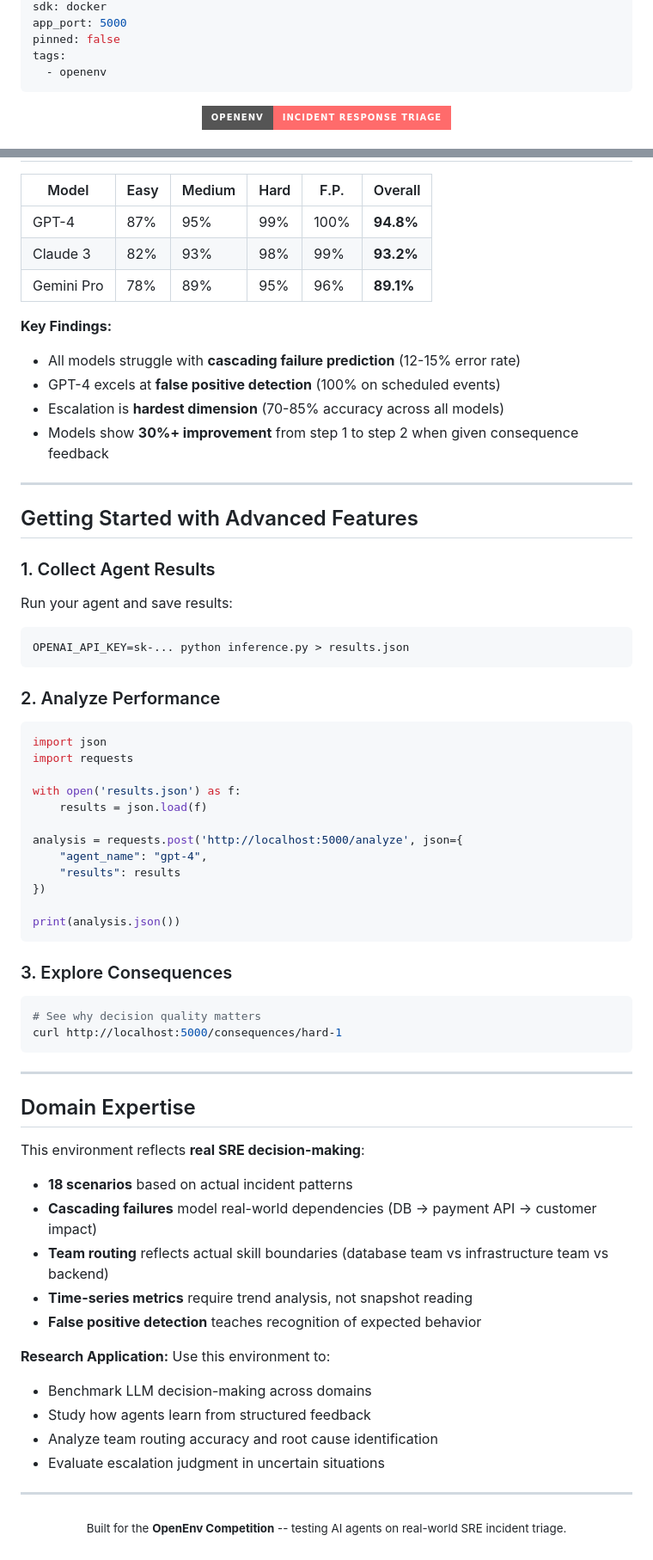
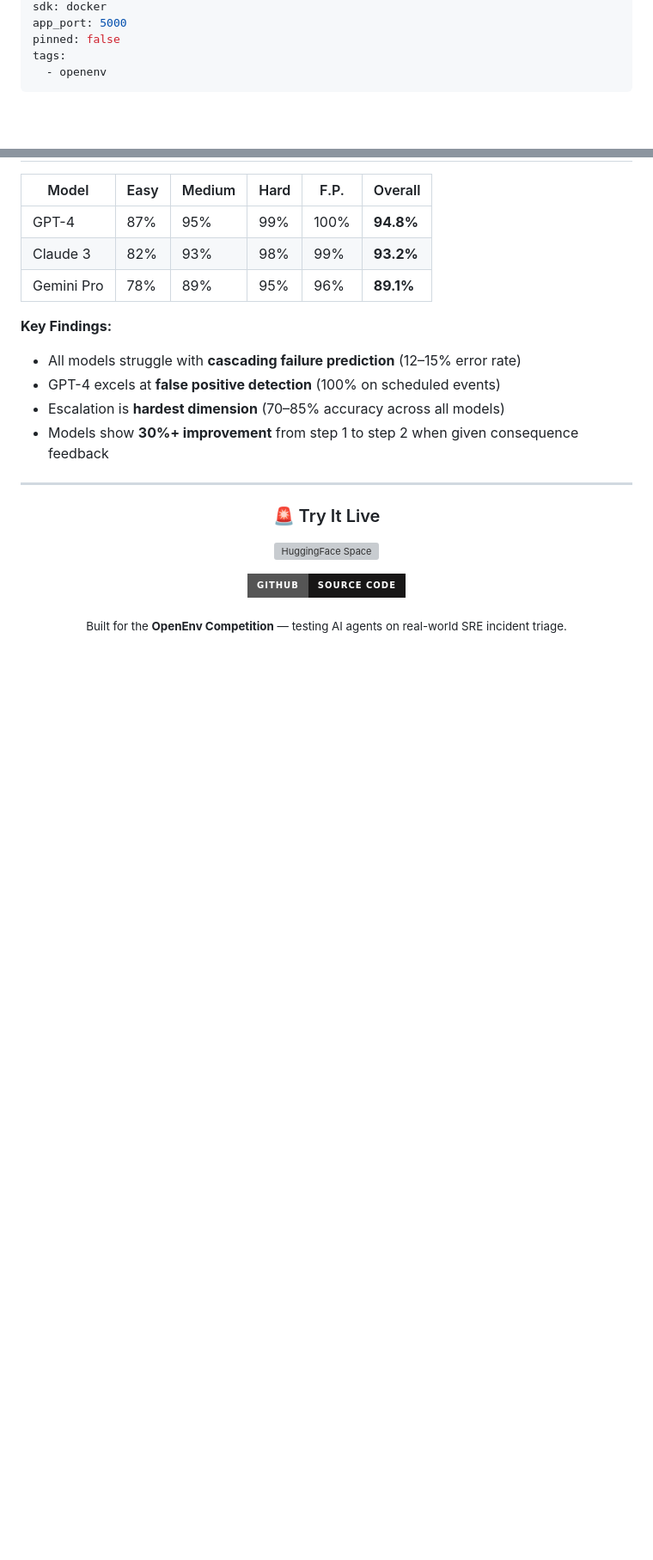
Before and after one commit to devhemanthac-commits/Incident-Response-Triage-OpenENV-Environment, a Markdown page: README.md, 2 parts joined by grey strips. Shown at 86% size. Rendered like a GitHub page; badges without logos; blank space fills up the shorter version; grey boxes are pictures that could not be loaded.

````diff
--- a/README.md
+++ b/README.md
@@ -10,7 +10,5 @@ tags:
   - openenv
 ---
 
-<p align="center">
-  <img src="https://img.shields.io/badge/OpenEnv-Incident_Response_Triage-FF6B6B?style=for-the-badge&logo=fire&logoColor=white" alt="OpenEnv Badge"/>
-</p>
+<div align="center">
 
@@ -751,66 +742,21 @@ This demonstrates **why good triage matters**:
 | Gemini Pro | 78% | 89% | 95% | 96% | **89.1%** |
 
 **Key Findings:**
-- All models struggle with **cascading failure prediction** (12-15% error rate)
+- All models struggle with **cascading failure prediction** (12–15% error rate)
 - GPT-4 excels at **false positive detection** (100% on scheduled events)
-- Escalation is **hardest dimension** (70-85% accuracy across all models)
+- Escalation is **hardest dimension** (70–85% accuracy across all models)
 - Models show **30%+ improvement** from step 1 to step 2 when given consequence feedback
 
 ---
 
-## Getting Started with Advanced Features
+<div align="center">
 
-### 1. Collect Agent Results
+### 🚨 Try It Live
 
-Run your agent and save results:
-```bash
-OPENAI_API_KEY=sk-... python inference.py > results.json
-```
+[![HuggingFace Space](https://img.shields.io/badge/🤗%20Open%20Space-DeverGuy%2Fincident--response--triage-FF6B35?style=for-the-badge)](https://huggingface.co/spaces/DeverGuy/incident-response-triage)
 
-### 2. Analyze Performance
+[![GitHub](https://img.shields.io/badge/GitHub-Source_Code-181717?style=for-the-badge&logo=github)](https://github.com/devhemanthac-commits/Incident-Response-Triage-OpenENV-Environment)
 
-```python
-import json
-import requests
+<sub>Built for the <b>OpenEnv Competition</b> — testing AI agents on real-world SRE incident triage.</sub>
 
-with open('results.json') as f:
-    results = json.load(f)
-
-analysis = requests.post('http://localhost:5000/analyze', json={
-    "agent_name": "gpt-4",
-    "results": results
-})
-
-print(analysis.json())
-```
-
-### 3. Explore Consequences
-
-```bash
-# See why decision quality matters
-curl http://localhost:5000/consequences/hard-1
-```
-
----
-
-## Domain Expertise
-
-This environment reflects **real SRE decision-making**:
-
-- **18 scenarios** based on actual incident patterns
-- **Cascading failures** model real-world dependencies (DB → payment API → customer impact)
-- **Team routing** reflects actual skill boundaries (database team vs infrastructure team vs backend)
-- **Time-series metrics** require trend analysis, not snapshot reading
-- **False positive detection** teaches recognition of expected behavior
-
-**Research Application:** Use this environment to:
-- Benchmark LLM decision-making across domains
-- Study how agents learn from structured feedback
-- Analyze team routing accuracy and root cause identification
-- Evaluate escalation judgment in uncertain situations
-
----
-
-<p align="center">
-  <sub>Built for the <b>OpenEnv Competition</b> -- testing AI agents on real-world SRE incident triage.</sub>
-</p>
+</div>
````
Also changed, not shown: other parts of README.md (+135 -142 lines).
